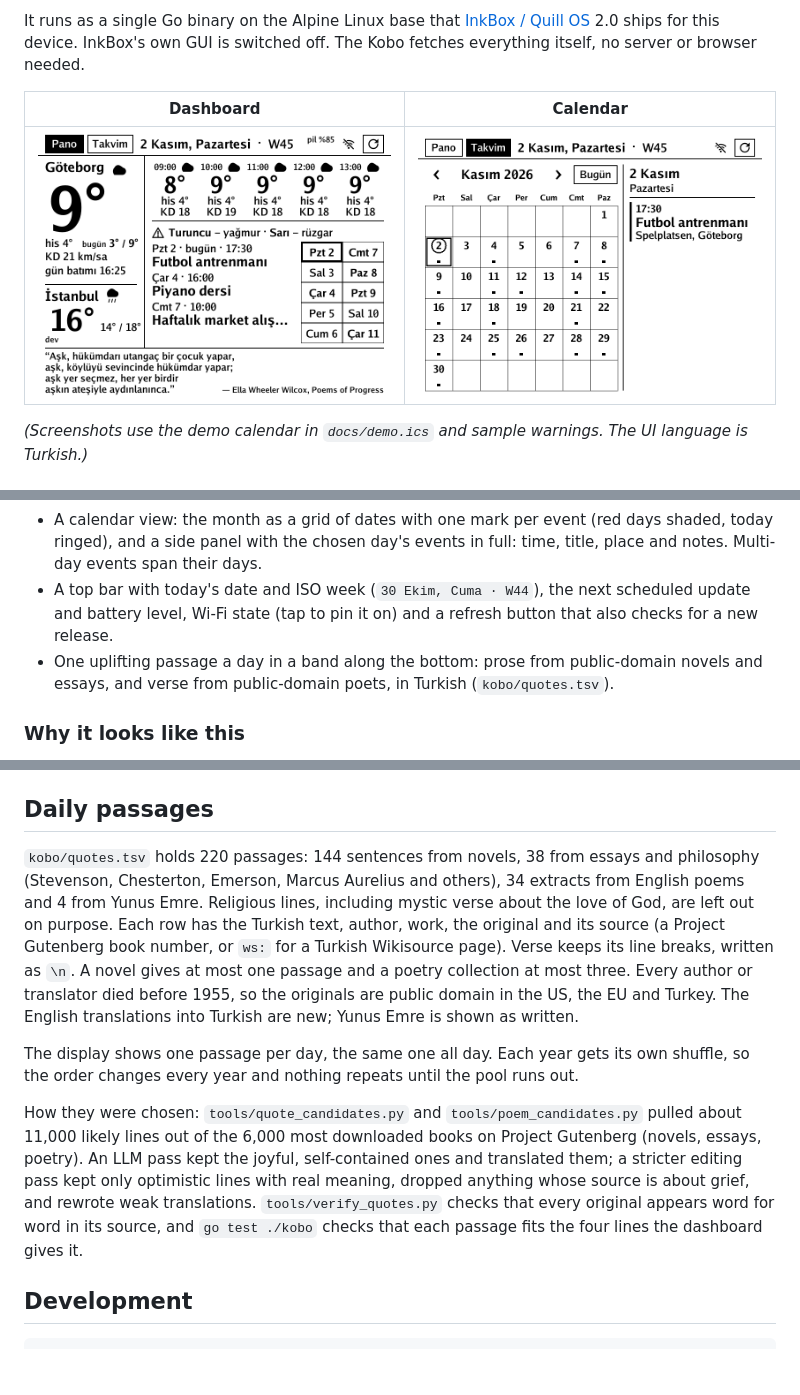
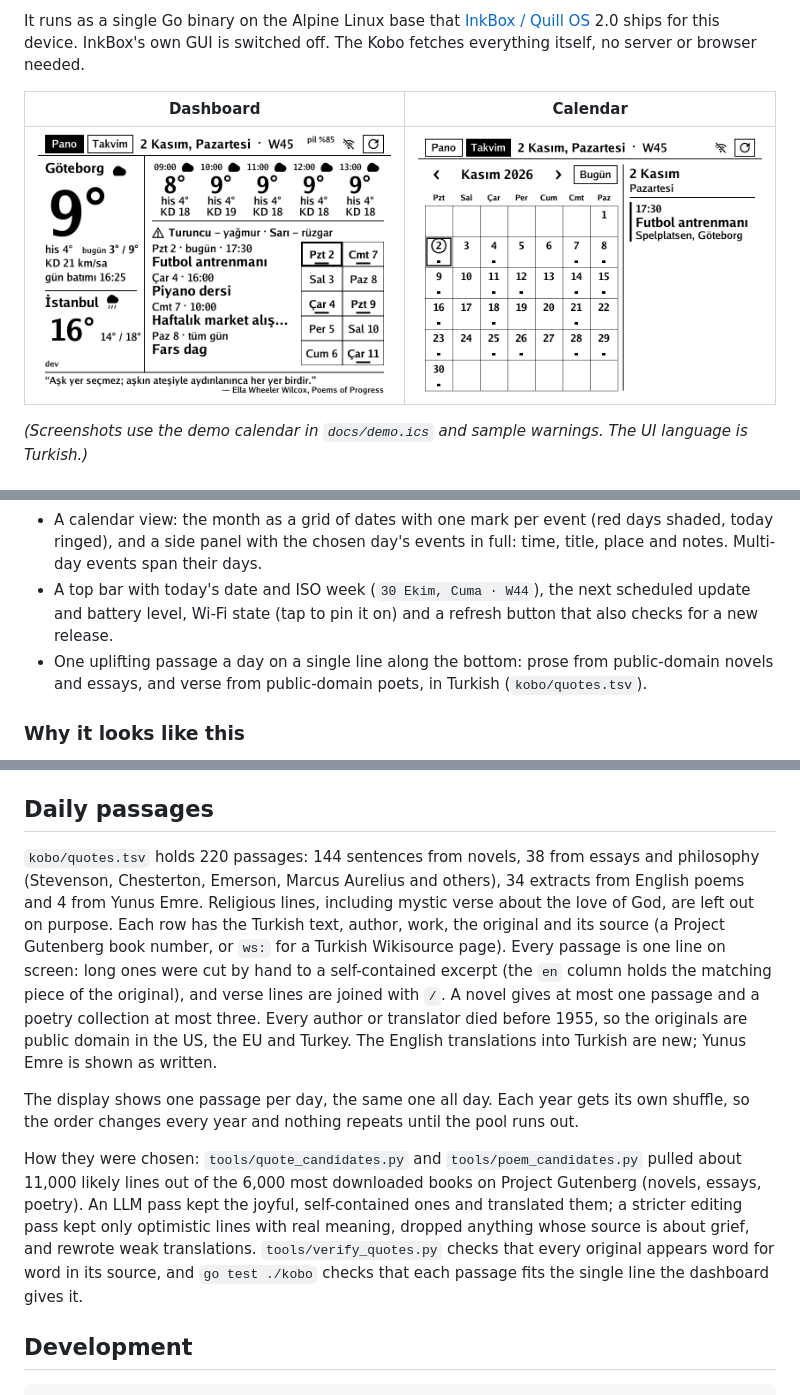
Before and after one commit to tbelbek/kobo-mini-n705-dashboard, a Markdown page: README.md, 3 parts joined by grey strips. Rendered like a GitHub page; pictures changed too: docs/img/dashboard.png; blank space fills up the shorter version.

```diff
--- a/README.md
+++ b/README.md
@@ -18,7 +18,7 @@ It runs as a single Go binary on the Alpine Linux base that [InkBox / Quill OS](
 - The next 10 days: the upcoming events in full (date, time, title), beside a 2×5 strip of all ten dates with the busy ones marked and today framed. Sources are your private ICS links plus Swedish public holidays; official red days are shaded.
 - A calendar view: the month as a grid of dates with one mark per event (red days shaded, today ringed), and a side panel with the chosen day's events in full: time, title, place and notes. Multi-day events span their days.
 - A top bar with today's date and ISO week (`30 Ekim, Cuma · W44`), the next scheduled update and battery level, Wi-Fi state (tap to pin it on) and a refresh button that also checks for a new release.
-- One uplifting passage a day in a band along the bottom: prose from public-domain novels and essays, and verse from public-domain poets, in Turkish (`kobo/quotes.tsv`).
+- One uplifting passage a day on a single line along the bottom: prose from public-domain novels and essays, and verse from public-domain poets, in Turkish (`kobo/quotes.tsv`).
 
 ### Why it looks like this
 
@@ -146,11 +146,11 @@ To publish a release: `tools/release.sh v0.2.0` builds, signs, tags and uploads
 
 ## Daily passages
 
-`kobo/quotes.tsv` holds 220 passages: 144 sentences from novels, 38 from essays and philosophy (Stevenson, Chesterton, Emerson, Marcus Aurelius and others), 34 extracts from English poems and 4 from Yunus Emre. Religious lines, including mystic verse about the love of God, are left out on purpose. Each row has the Turkish text, author, work, the original and its source (a Project Gutenberg book number, or `ws:` for a Turkish Wikisource page). Verse keeps its line breaks, written as `\n`. A novel gives at most one passage and a poetry collection at most three. Every author or translator died before 1955, so the originals are public domain in the US, the EU and Turkey. The English translations into Turkish are new; Yunus Emre is shown as written.
+`kobo/quotes.tsv` holds 220 passages: 144 sentences from novels, 38 from essays and philosophy (Stevenson, Chesterton, Emerson, Marcus Aurelius and others), 34 extracts from English poems and 4 from Yunus Emre. Religious lines, including mystic verse about the love of God, are left out on purpose. Each row has the Turkish text, author, work, the original and its source (a Project Gutenberg book number, or `ws:` for a Turkish Wikisource page). Every passage is one line on screen: long ones were cut by hand to a self-contained excerpt (the `en` column holds the matching piece of the original), and verse lines are joined with ` / `. A novel gives at most one passage and a poetry collection at most three. Every author or translator died before 1955, so the originals are public domain in the US, the EU and Turkey. The English translations into Turkish are new; Yunus Emre is shown as written.
 
 The display shows one passage per day, the same one all day. Each year gets its own shuffle, so the order changes every year and nothing repeats until the pool runs out.
 
-How they were chosen: `tools/quote_candidates.py` and `tools/poem_candidates.py` pulled about 11,000 likely lines out of the 6,000 most downloaded books on Project Gutenberg (novels, essays, poetry). An LLM pass kept the joyful, self-contained ones and translated them; a stricter editing pass kept only optimistic lines with real meaning, dropped anything whose source is about grief, and rewrote weak translations. `tools/verify_quotes.py` checks that every original appears word for word in its source, and `go test ./kobo` checks that each passage fits the four lines the dashboard gives it.
+How they were chosen: `tools/quote_candidates.py` and `tools/poem_candidates.py` pulled about 11,000 likely lines out of the 6,000 most downloaded books on Project Gutenberg (novels, essays, poetry). An LLM pass kept the joyful, self-contained ones and translated them; a stricter editing pass kept only optimistic lines with real meaning, dropped anything whose source is about grief, and rewrote weak translations. `tools/verify_quotes.py` checks that every original appears word for word in its source, and `go test ./kobo` checks that each passage fits the single line the dashboard gives it.
 
 ## Development
 
```
Also changed, not shown: 4 other files.
